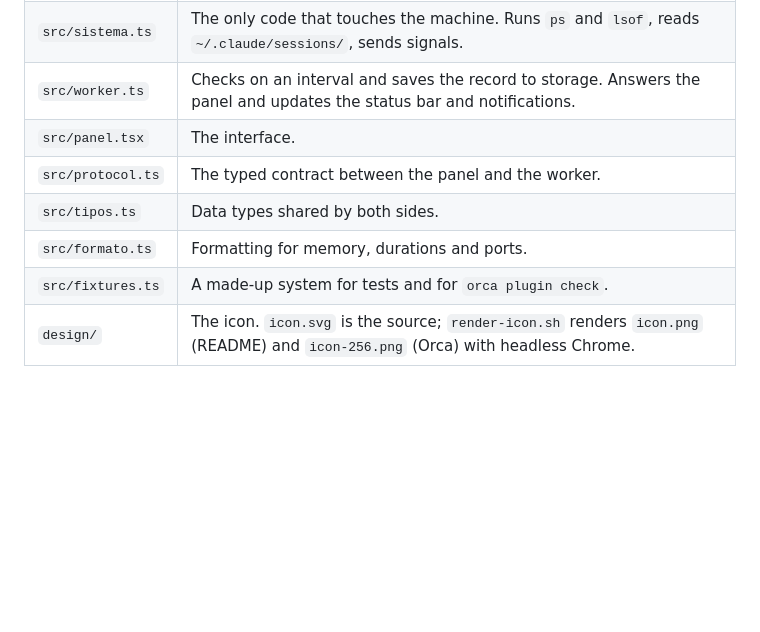
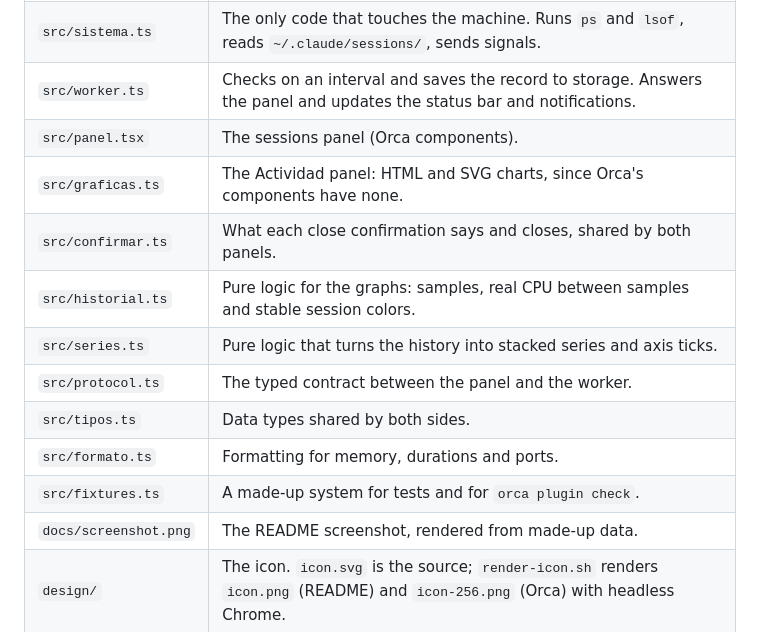
Before and after one commit to naitsric/orca-claude-procesos, a Markdown page: CONTRIBUTING.md, the part around the change. GitHub-like rendering; blank space fills up the shorter version.

```diff
--- a/CONTRIBUTING.md
+++ b/CONTRIBUTING.md
@@ -44,11 +44,16 @@ logic and panel tests run against a made-up system in `src/fixtures.ts`.
 | `src/procesos.ts` | Pure logic. Parses `ps` and `lsof` output, groups processes by session, finds orphans, assigns verdicts and keeps the record that survives between checks. |
 | `src/sistema.ts` | The only code that touches the machine. Runs `ps` and `lsof`, reads `~/.claude/sessions/`, sends signals. |
 | `src/worker.ts` | Checks on an interval and saves the record to storage. Answers the panel and updates the status bar and notifications. |
-| `src/panel.tsx` | The interface. |
+| `src/panel.tsx` | The sessions panel (Orca components). |
+| `src/graficas.ts` | The Actividad panel: HTML and SVG charts, since Orca's components have none. |
+| `src/confirmar.ts` | What each close confirmation says and closes, shared by both panels. |
+| `src/historial.ts` | Pure logic for the graphs: samples, real CPU between samples and stable session colors. |
+| `src/series.ts` | Pure logic that turns the history into stacked series and axis ticks. |
 | `src/protocol.ts` | The typed contract between the panel and the worker. |
 | `src/tipos.ts` | Data types shared by both sides. |
 | `src/formato.ts` | Formatting for memory, durations and ports. |
 | `src/fixtures.ts` | A made-up system for tests and for `orca plugin check`. |
+| `docs/screenshot.png` | The README screenshot, rendered from made-up data. |
 | `design/` | The icon. `icon.svg` is the source; `render-icon.sh` renders `icon.png` (README) and `icon-256.png` (Orca) with headless Chrome. |
 
 ## Guidelines
```
Also changed, not shown: README.md (+30 -2 lines), docs/screenshot.png (added), 15 other files.
